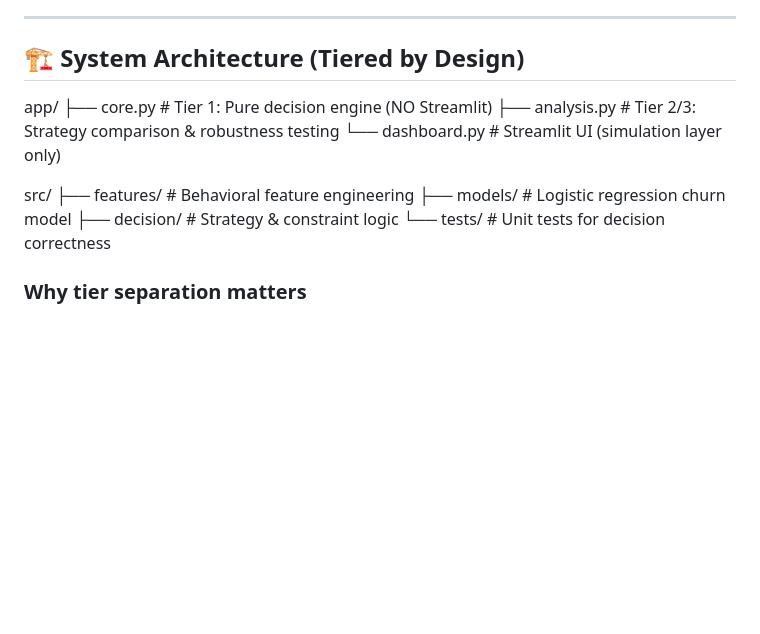
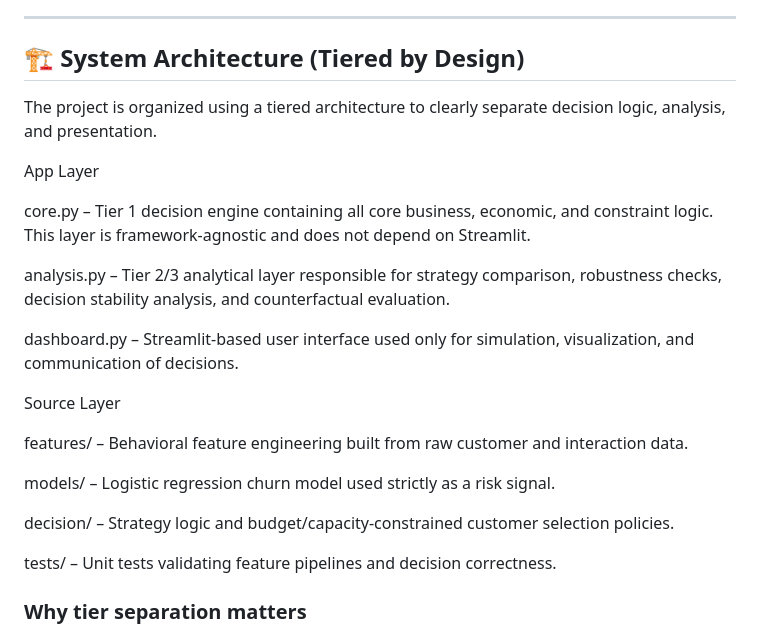
Before and after one commit to shrsth/decision-driven-customer-retention, a Markdown page: README.md, the part around the change. Drawn GitHub-style; blank space fills up the shorter version.

```diff
--- a/README.md
+++ b/README.md
@@ -38,17 +38,26 @@ This project explicitly answers those questions.
 ---
 
 ## 🏗️ System Architecture (Tiered by Design)
-app/
-├── core.py        # Tier 1: Pure decision engine (NO Streamlit)
-├── analysis.py    # Tier 2/3: Strategy comparison & robustness testing
-└── dashboard.py   # Streamlit UI (simulation layer only)
 
-src/
-├── features/      # Behavioral feature engineering
-├── models/        # Logistic regression churn model
-├── decision/      # Strategy & constraint logic
-└── tests/         # Unit tests for decision correctness
+The project is organized using a tiered architecture to clearly separate decision logic, analysis, and presentation.
 
+App Layer
+
+core.py – Tier 1 decision engine containing all core business, economic, and constraint logic. This layer is framework-agnostic and does not depend on Streamlit.
+
+analysis.py – Tier 2/3 analytical layer responsible for strategy comparison, robustness checks, decision stability analysis, and counterfactual evaluation.
+
+dashboard.py – Streamlit-based user interface used only for simulation, visualization, and communication of decisions.
+
+Source Layer
+
+features/ – Behavioral feature engineering built from raw customer and interaction data.
+
+models/ – Logistic regression churn model used strictly as a risk signal.
+
+decision/ – Strategy logic and budget/capacity-constrained customer selection policies.
+
+tests/ – Unit tests validating feature pipelines and decision correctness.
 
 
 ### Why tier separation matters
```
